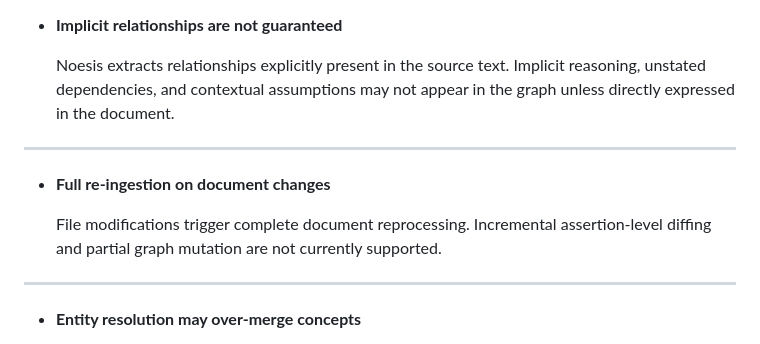
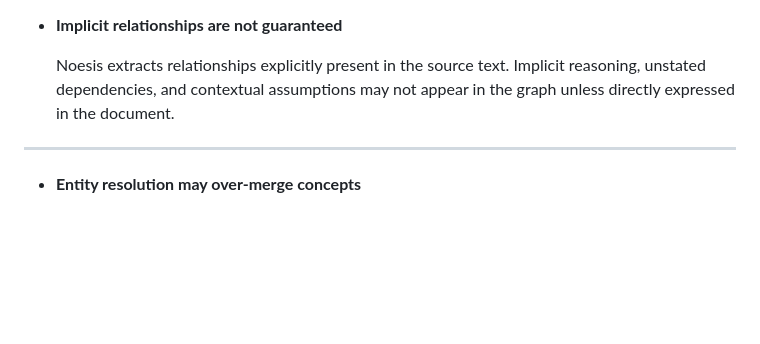
Before and after one commit to niranjan12s/noesis, a Markdown page: README.md, the part around the change. Drawn GitHub-style; blank space fills up the shorter version.

Commit message:
Updated readme to reflect latest state of application

```diff
--- a/README.md
+++ b/README.md
@@ -410,12 +410,6 @@ Noesis prioritizes deterministic traversal, provenance, and recoverability over
 
 ---
 
-- **Full re-ingestion on document changes**
-
-  File modifications trigger complete document reprocessing. Incremental assertion-level diffing and partial graph mutation are not currently supported.
-
----
-
 - **Entity resolution may over-merge concepts**
 
   Entity normalization intentionally collapses formatting variations across documents. Aggressive normalization can incorrectly merge semantically distinct entities with similar names.
```
